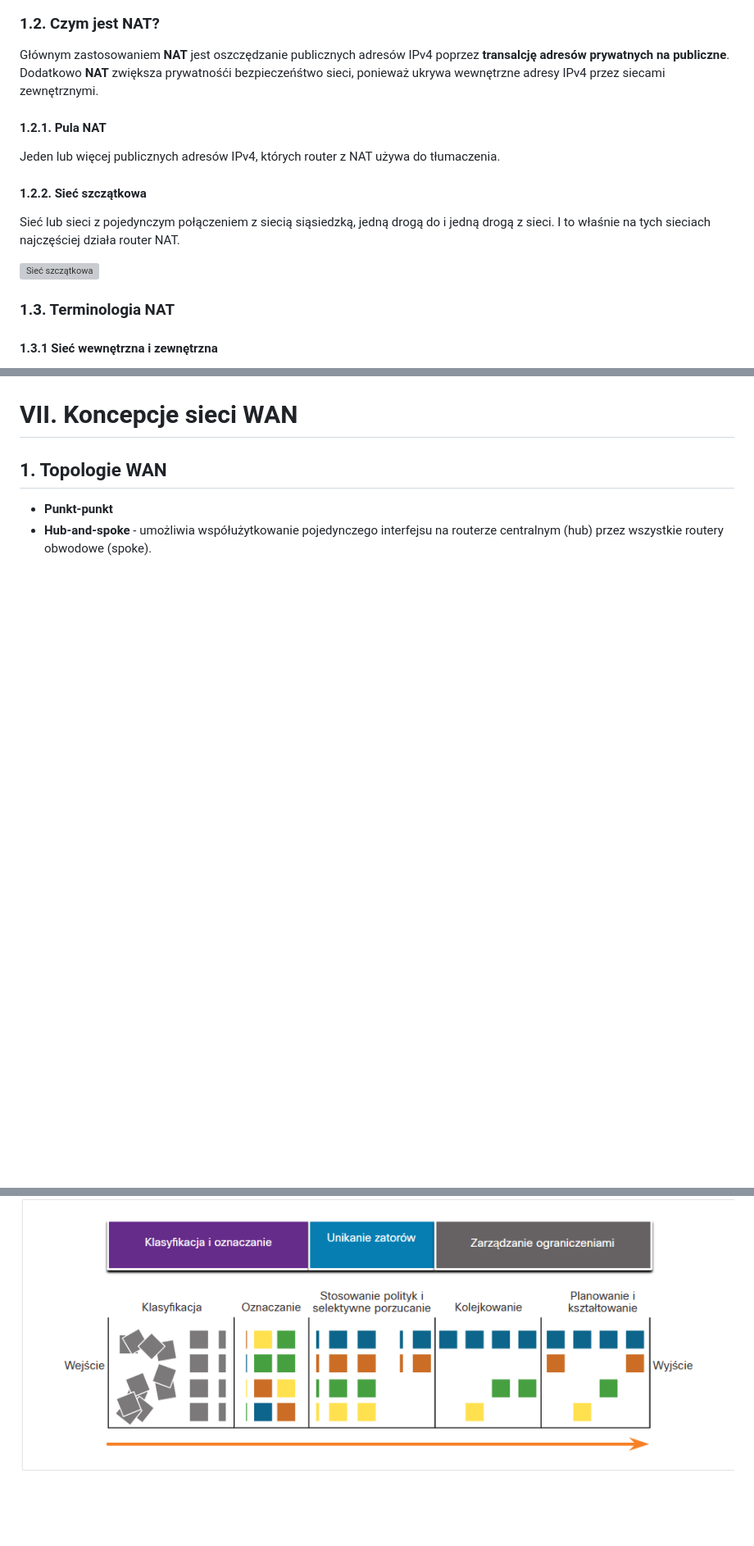
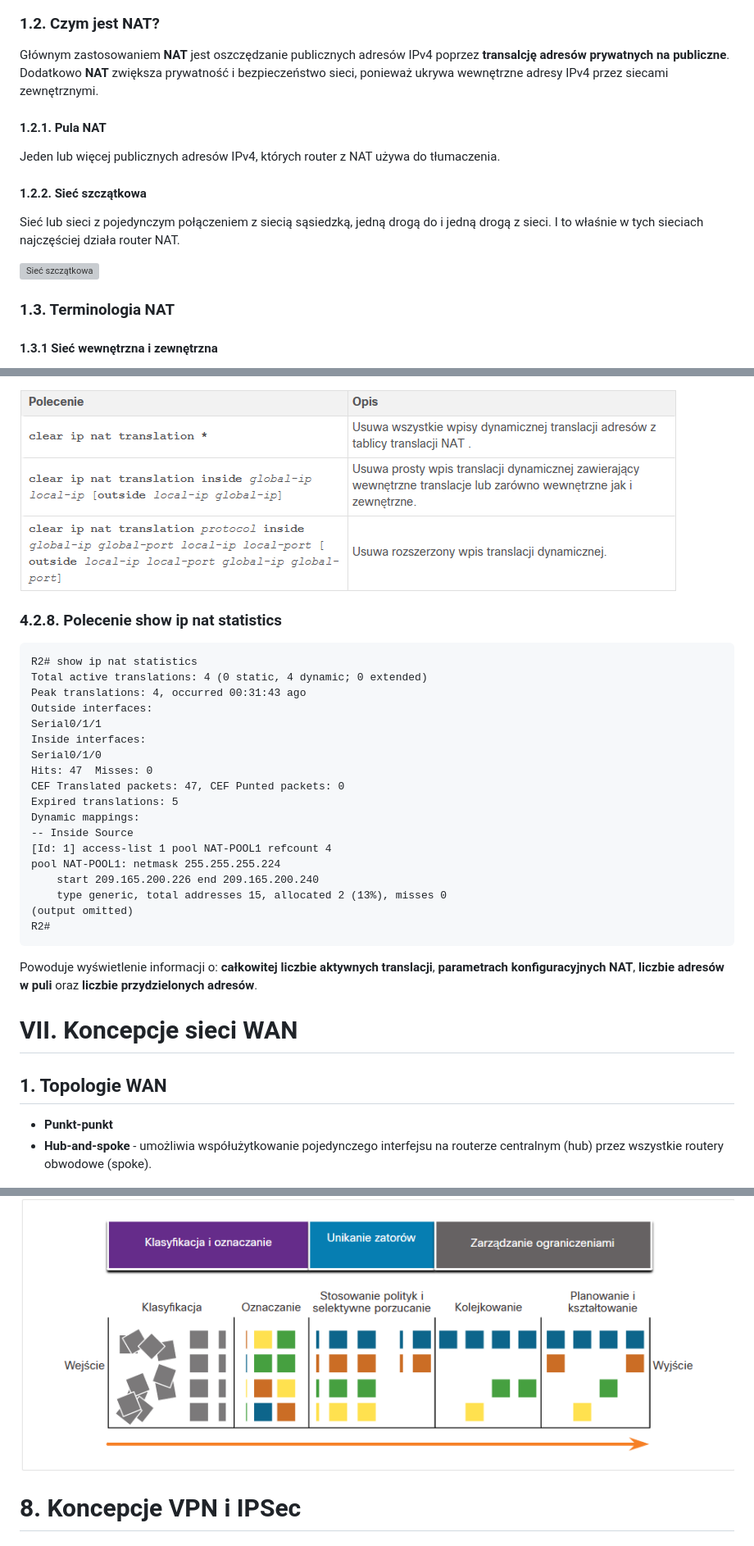
Before and after one commit to jozwikaleksander/ccnav7_sem3, a Markdown page: index.md, 3 parts joined by grey strips. Shown: that part at 82% size. GitHub-like rendering; pictures changed too: img/6.4.2.7.png (added); blank space fills up the shorter version; grey boxes are pictures that could not be loaded.

```diff
--- a/index.md
+++ b/index.md
@@ -586,7 +586,7 @@ Słowo kluczowe establish umożliwia wychodzenie ruchowi z wewnętrznej sieci pr
 
 ### 1.2. Czym jest NAT?
 
-Głównym zastosowaniem **NAT** jest oszczędzanie publicznych adresów IPv4 poprzez **transalcję adresów prywatnych na publiczne**. Dodatkowo **NAT** zwiększa prywatnośći bezpieczeńśtwo sieci, ponieważ ukrywa wewnętrzne adresy IPv4 przez siecami zewnętrznymi.
+Głównym zastosowaniem **NAT** jest oszczędzanie publicznych adresów IPv4 poprzez **transalcję adresów prywatnych na publiczne**. Dodatkowo **NAT** zwiększa prywatność i bezpieczeństwo sieci, ponieważ ukrywa wewnętrzne adresy IPv4 przez siecami zewnętrznymi.
 
 #### 1.2.1. Pula NAT
 
@@ -594,5 +594,5 @@ Jeden lub więcej publicznych adresów IPv4, których router z NAT używa do tł
 
 #### 1.2.2. Sieć szczątkowa
 
-Sieć lub sieci z pojedynczym połączeniem z siecią siąsiedzką, jedną drogą do i jedną drogą z sieci. I to właśnie na tych sieciach najczęściej działa router NAT.
+Sieć lub sieci z pojedynczym połączeniem z siecią sąsiedzką, jedną drogą do i jedną drogą z sieci. I to właśnie w tych sieciach najczęściej działa router NAT.
 
@@ -652,3 +777,27 @@ W przypadku pakietu, który nie zawiera numeru portu warstwy 4. tj. jak (ICMPv4)
+![Opcje polecenia clear ip nat translation](img/6.4.2.7.png)
+
+### 4.2.8. Polecenie show ip nat statistics
+
+    R2# show ip nat statistics
+    Total active translations: 4 (0 static, 4 dynamic; 0 extended)
+    Peak translations: 4, occurred 00:31:43 ago
+    Outside interfaces:
+    Serial0/1/1
+    Inside interfaces:
+    Serial0/1/0
+    Hits: 47  Misses: 0
+    CEF Translated packets: 47, CEF Punted packets: 0
+    Expired translations: 5
+    Dynamic mappings:
+    -- Inside Source
+    [Id: 1] access-list 1 pool NAT-POOL1 refcount 4
+    pool NAT-POOL1: netmask 255.255.255.224
+        start 209.165.200.226 end 209.165.200.240
+        type generic, total addresses 15, allocated 2 (13%), misses 0
+    (output omitted)
+    R2#
+
+Powoduje wyświetlenie informacji o: **całkowitej liczbie aktywnych translacji**, **parametrach konfiguracyjnych NAT**, **liczbie adresów w puli** oraz **liczbie przydzielonych adresów**.
 
 # VII. Koncepcje sieci WAN
 
@@ -842,3 +991,5 @@ Gdy host przekazuje ruch do routera, router klasyfikuje przepływy w agregatach
 ## 21. Sekwencja QoS
 
 ![Sekwencja QoS](img/32.png)
+
+# 8. Koncepcje VPN i IPSec
```
Also changed, not shown: other parts of index.md (+130 -5 lines), 1 other file.
